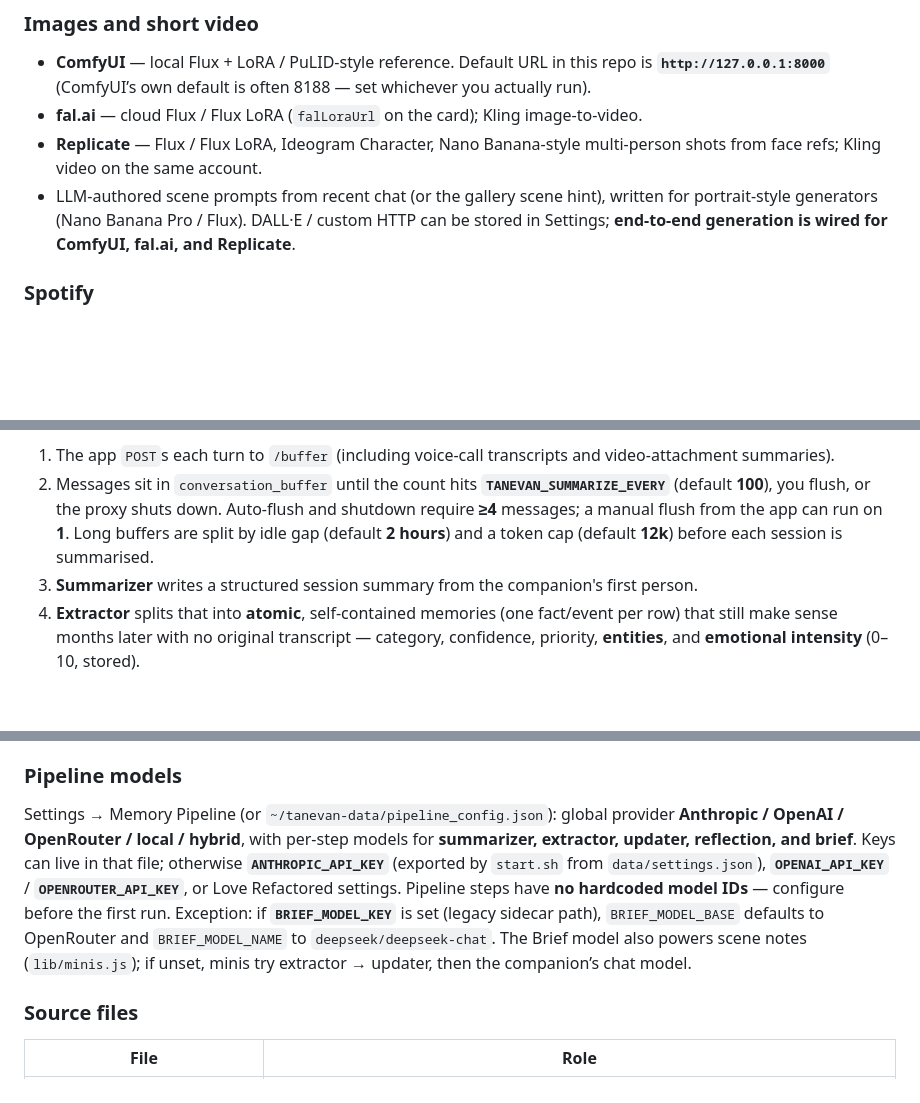
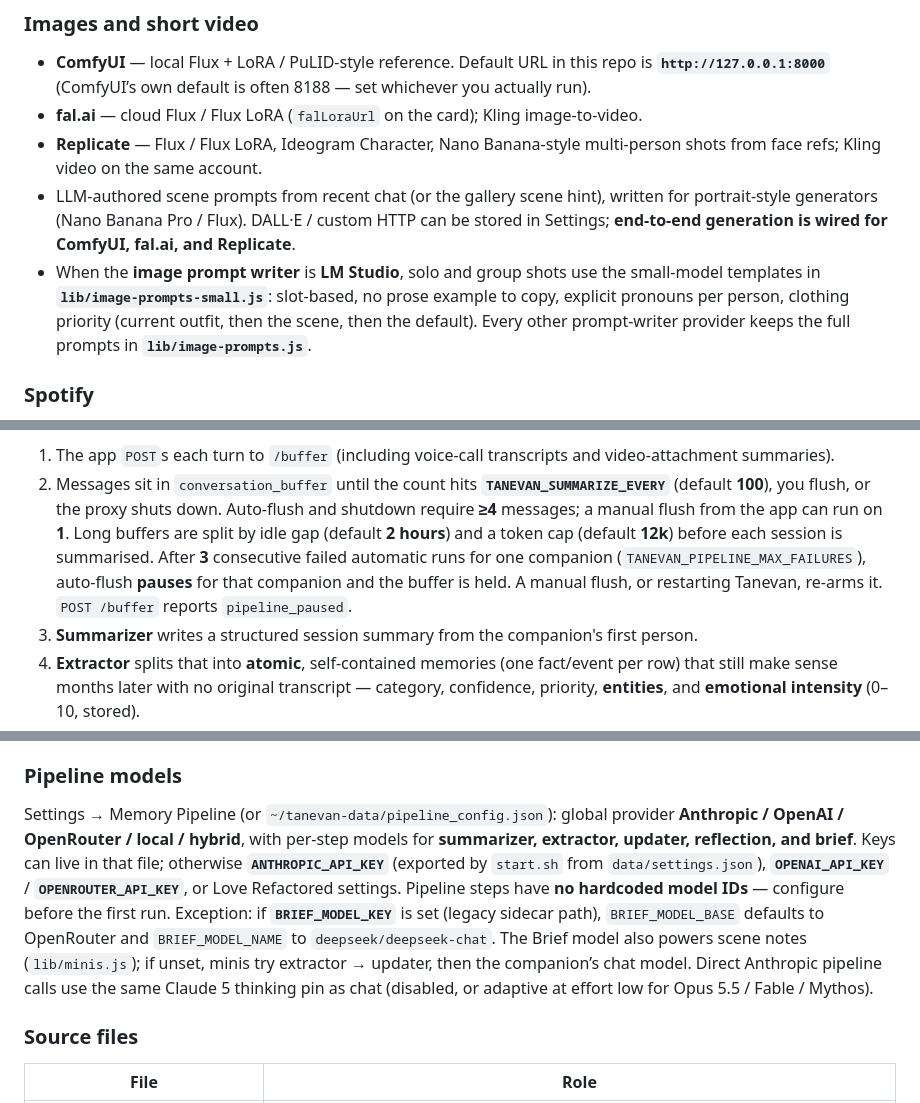
Before and after one commit to Love-Encoded/LoveRefactored, a Markdown page: README.md, 3 parts joined by grey strips. Drawn GitHub-style; blank space fills up the shorter version.

```diff
--- a/README.md
+++ b/README.md
@@ -338,6 +342,7 @@ Local TTS is **not** started by `./start.sh`. See **`voice/README.md`**.
 - **fal.ai** — cloud Flux / Flux LoRA (`falLoraUrl` on the card); Kling image-to-video.
 - **Replicate** — Flux / Flux LoRA, Ideogram Character, Nano Banana-style multi-person shots from face refs; Kling video on the same account.
 - LLM-authored scene prompts from recent chat (or the gallery scene hint), written for portrait-style generators (Nano Banana Pro / Flux). DALL·E / custom HTTP can be stored in Settings; **end-to-end generation is wired for ComfyUI, fal.ai, and Replicate**.
+- When the **image prompt writer** is **LM Studio**, solo and group shots use the small-model templates in **`lib/image-prompts-small.js`**: slot-based, no prose example to copy, explicit pronouns per person, clothing priority (current outfit, then the scene, then the default). Every other prompt-writer provider keeps the full prompts in **`lib/image-prompts.js`**.
 
 ### Spotify
 
@@ -399,7 +404,7 @@ Love Refactored (Node :3000)  --POST /buffer-->  Flask proxy (:5001)
 Each pass is prefixed with **Memory Lens** and a **character-card voice reference** (personality + example messages) when configured. A separate **reflection** job writes looking-back documents on a schedule (injected into chat only when the card has `reflectionsEnabled: true`; horizons from `reflectionHorizons`, default `daily,weekly`). After a live or manual flush writes a **session summary**, Tanevan may spawn **`brief_sidecar.py`** to refresh that companion’s life brief (skipped during bulk import, and skipped for locked briefs unless regenerated).
 
 1. The app `POST`s each turn to `/buffer` (including voice-call transcripts and video-attachment summaries).
-2. Messages sit in `conversation_buffer` until the count hits **`TANEVAN_SUMMARIZE_EVERY`** (default **100**), you flush, or the proxy shuts down. Auto-flush and shutdown require **≥4** messages; a manual flush from the app can run on **1**. Long buffers are split by idle gap (default **2 hours**) and a token cap (default **12k**) before each session is summarised.
+2. Messages sit in `conversation_buffer` until the count hits **`TANEVAN_SUMMARIZE_EVERY`** (default **100**), you flush, or the proxy shuts down. Auto-flush and shutdown require **≥4** messages; a manual flush from the app can run on **1**. Long buffers are split by idle gap (default **2 hours**) and a token cap (default **12k**) before each session is summarised. After **3** consecutive failed automatic runs for one companion (`TANEVAN_PIPELINE_MAX_FAILURES`), auto-flush **pauses** for that companion and the buffer is held. A manual flush, or restarting Tanevan, re-arms it. `POST /buffer` reports `pipeline_paused`.
 3. **Summarizer** writes a structured session summary from the companion's first person.
 4. **Extractor** splits that into **atomic**, self-contained memories (one fact/event per row) that still make sense months later with no original transcript — category, confidence, priority, **entities**, and **emotional intensity** (0–10, stored).
 5. **Updater** compares each new memory to near neighbours: add, **versioned update** (new row + `superseded_by` on the old one; in-place rewrite only if `TANEVAN_VERSIONED_UPDATE=0`), merge, or skip. Reinforcement raises confidence. A **merge guard** refuses blobs that would swallow protected/pinned rows or grow past a size cap — refused incoming text is saved as its **own** memory, never dropped.
@@ -502,7 +507,7 @@ Node caches the injection block and refreshes it in the background (not on the s
 
 ### Pipeline models
 
-Settings → Memory Pipeline (or `~/tanevan-data/pipeline_config.json`): global provider **Anthropic / OpenAI / OpenRouter / local / hybrid**, with per-step models for **summarizer, extractor, updater, reflection, and brief**. Keys can live in that file; otherwise **`ANTHROPIC_API_KEY`** (exported by `start.sh` from `data/settings.json`), **`OPENAI_API_KEY`** / **`OPENROUTER_API_KEY`**, or Love Refactored settings. Pipeline steps have **no hardcoded model IDs** — configure before the first run. Exception: if **`BRIEF_MODEL_KEY`** is set (legacy sidecar path), `BRIEF_MODEL_BASE` defaults to OpenRouter and `BRIEF_MODEL_NAME` to `deepseek/deepseek-chat`. The Brief model also powers scene notes (`lib/minis.js`); if unset, minis try extractor → updater, then the companion’s chat model.
+Settings → Memory Pipeline (or `~/tanevan-data/pipeline_config.json`): global provider **Anthropic / OpenAI / OpenRouter / local / hybrid**, with per-step models for **summarizer, extractor, updater, reflection, and brief**. Keys can live in that file; otherwise **`ANTHROPIC_API_KEY`** (exported by `start.sh` from `data/settings.json`), **`OPENAI_API_KEY`** / **`OPENROUTER_API_KEY`**, or Love Refactored settings. Pipeline steps have **no hardcoded model IDs** — configure before the first run. Exception: if **`BRIEF_MODEL_KEY`** is set (legacy sidecar path), `BRIEF_MODEL_BASE` defaults to OpenRouter and `BRIEF_MODEL_NAME` to `deepseek/deepseek-chat`. The Brief model also powers scene notes (`lib/minis.js`); if unset, minis try extractor → updater, then the companion’s chat model. Direct Anthropic pipeline calls use the same Claude 5 thinking pin as chat (disabled, or adaptive at effort low for Opus 5.5 / Fable / Mythos).
 
 ### Source files
 
```
Also changed, not shown: other parts of README.md (+14 -7 lines).
